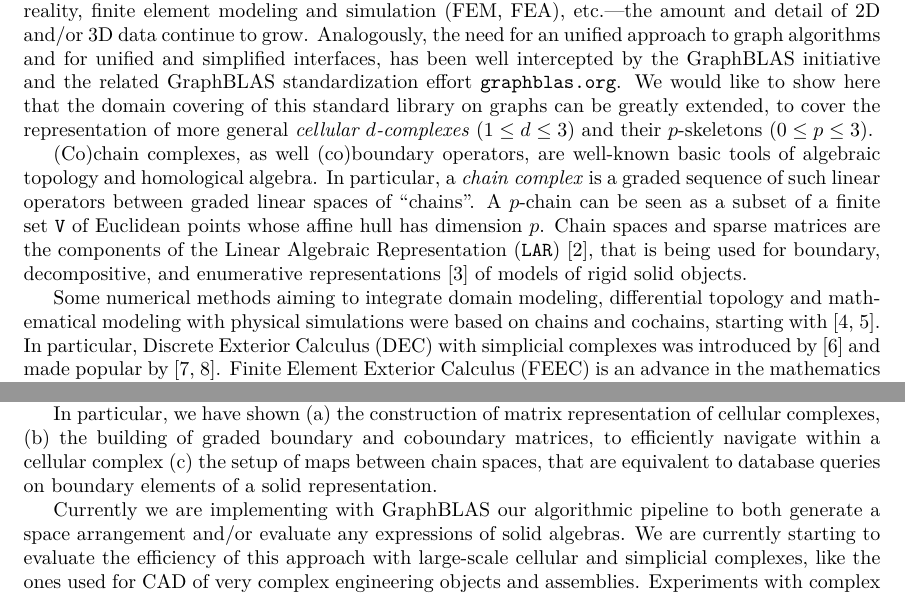
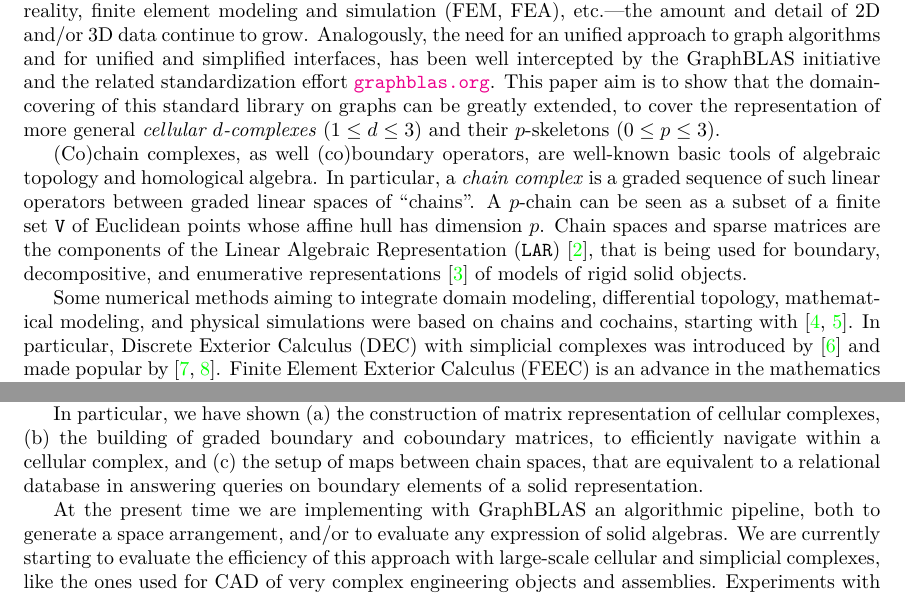
Before and after one commit to cvdlab/Chain-BLAS, a LaTeX paper (src/main.tex, which reads src/conclusion.tex, src/introduction.tex): two parts of pages 2 and 9 of 14, joined at a grey line, cut so that both start at the same text. Compiled offline with pdfLaTeX.

Commit message:
small changes

```diff
--- a/src/conclusion.tex
+++ b/src/conclusion.tex
@@ -3,8 +3,8 @@
 
 In this paper we have summarized the main points of our approach to geometric and solid computing with basic computational topology using sparse matrices, and have discussed the current implementatation of some related  matrix operations with SuiteSparse:GraphBLAS in Julia.
 
-In particular, we have shown (a)~the construction of matrix  representation of cellular complexes, (b)~the building of graded boundary and coboundary matrices, to efficiently navigate within a cellular complex (c)~the setup of maps between chain spaces, that are equivalent to database queries on boundary elements of a solid representation.
+In particular, we have shown (a)~the construction of matrix  representation of cellular complexes, (b)~the building of graded boundary and coboundary matrices, to efficiently navigate within a cellular complex, and  (c)~the setup of maps between chain spaces, that are equivalent to a relational database in answering queries on boundary elements of a solid representation.
 
-Currently we are implementing with GraphBLAS our algorithmic pipeline to both generate a space arrangement and/or evaluate any expressions of solid algebras. We are currently starting to evaluate the efficiency of this approach with large-scale cellular and simplicial complexes, like the ones used for CAD of very complex engineering objects and assemblies. Experiments with complex biological structures are also being developed.
+At the present time we are implementing with GraphBLAS an algorithmic pipeline, both to  generate a space arrangement, and/or to evaluate any expression of solid algebras. We are currently starting to evaluate the efficiency of this approach with large-scale cellular and simplicial complexes, like the ones used for CAD of very complex engineering objects and assemblies. Experiments with complex biological structures are also being developed.
 
 We strongly believe that our use of sparse-matrix-based topology  might probably be combined with tensor-based neural networks, in order to move beyond image understanding and towards full reconstruction of built environments and complex scenes, starting from multiple images.
--- a/src/introduction.tex
+++ b/src/introduction.tex
@@ -37,10 +37,9 @@ solid modeling, virtual and augmented reality, finite element modeling
 and simulation (FEM, FEA), etc.---the amount and detail of 2D and/or 3D data
 continue to grow. Analogously, the need for an unified approach to
 graph algorithms and for unified and simplified interfaces, has been
-well intercepted by the GraphBLAS initiative and the related GraphBLAS
-standardization effort~\href{http://graphblas.org}{\texttt{graphblas.org}}. We would like to show here that the domain
-covering of this standard library on graphs can be greatly extended, to cover the
-representation of more general \emph{cellular $d$-complexes} ($1\leq d\leq 3$) and their $p$-skeletons ($0\leq p\leq 3$).
+well intercepted by the GraphBLAS initiative and the related
+standardization effort~\href{http://graphblas.org}{\texttt{graphblas.org}}.
+This paper aim is to show that the domaincovering of this standard library on graphs can be greatly extended, to cover the representation of more general \emph{cellular $d$-complexes} ($1\leq d\leq 3$) and their $p$-skeletons ($0\leq p\leq 3$).
 
 (Co)chain complexes, as well (co)boundary operators, are well-known
 basic tools of algebraic topology and homological algebra. In
@@ -52,7 +51,7 @@ boundary, decompositive, and enumerative
 representations~\cite{Requicha:1980:RRS:356827.356833} of models of rigid solid objects.
 
 Some numerical methods aiming to integrate domain modeling, differential
-topology and mathematical modeling with physical simulations were based on chains and
+topology, mathematical modeling, and physical simulations were based on chains and
 cochains, starting with~\cite{PALMER1995733,Palmer1993}. In particular,
 Discrete Exterior Calculus (DEC) with simplicial complexes was
 introduced by \cite{Hirani:2003:DEC:959640} and made popular by
--- a/src/main.tex
+++ b/src/main.tex
@@ -7,7 +7,7 @@
 %\usepackage[parfill]{parskip}    		% Activate to begin paragraphs with an empty line rather than an indent
 \usepackage{graphicx}				% Use pdf, png, jpg, or eps§ with pdflatex; use eps in DVI mode
 								% TeX will automatically convert eps --> pdf in pdflatex
-\usepackage[unicode=true]{hyperref}
+\usepackage[unicode=true,colorlinks]{hyperref}
 \hypersetup{
             pdftitle={CC-BLAS.jl = Basic Sparse Linear Algebra for Topological Computing in Julia},
             pdfauthor={CVDLab},
```
Also changed, not shown: src/background.tex (+3 -3 lines), src/incidence.tex (+0 -2 lines), src/main.pdf, src/introduction.tex (3 more changed lines).
